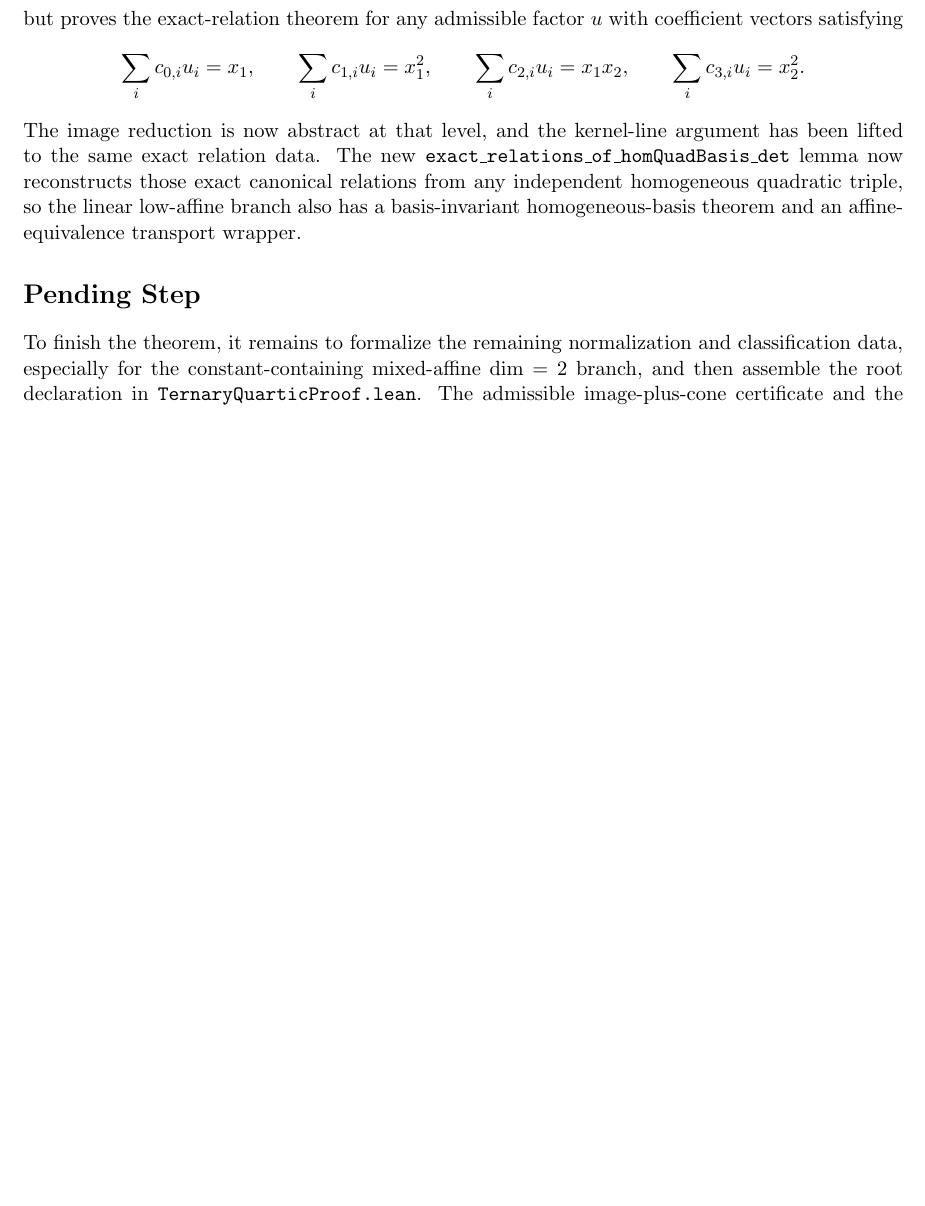
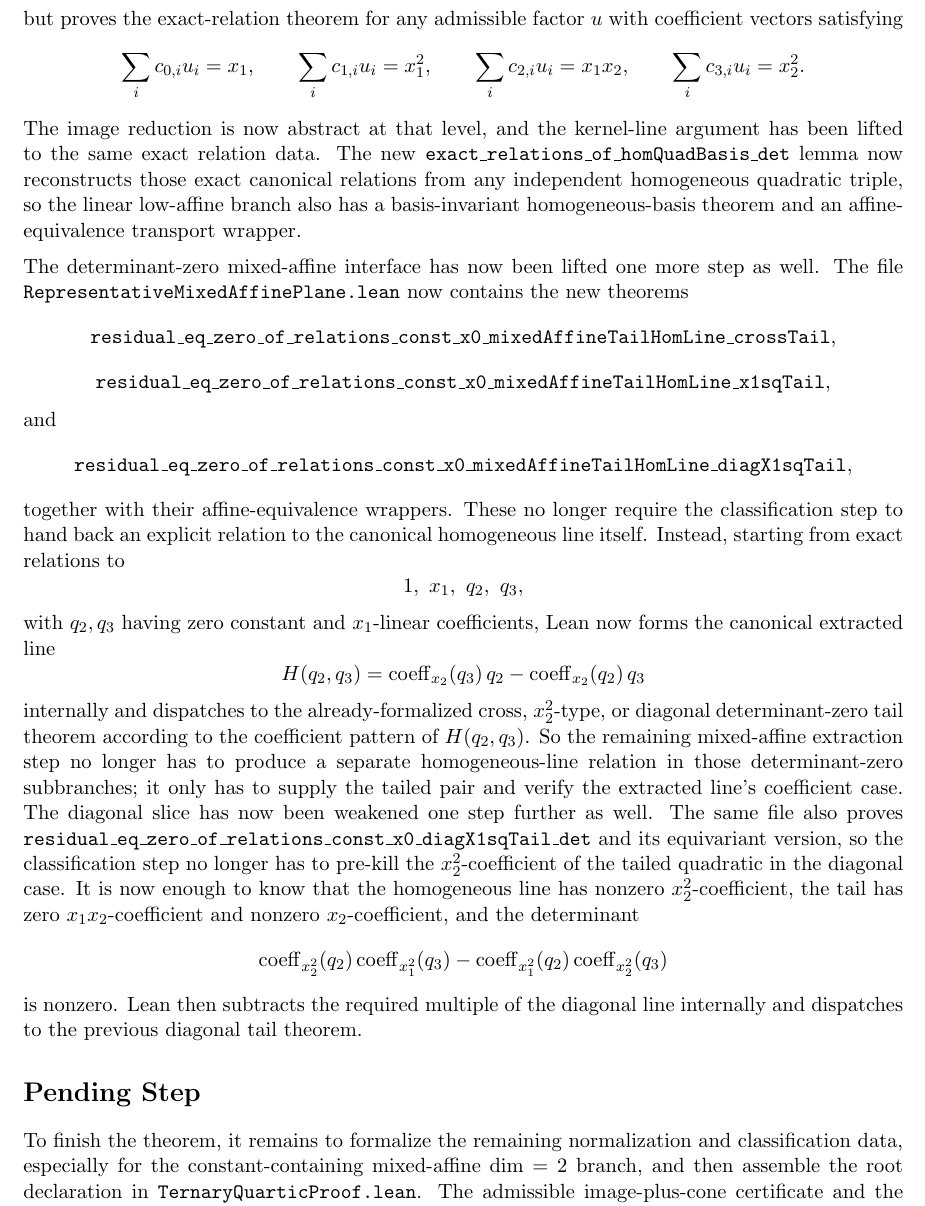
Before and after one commit to yuanchenyang/nonconvex_sos_landscape, a LaTeX document (writeup/blueprint.tex): part of page 18 of 18 before the commit and part of page 18 of 19 after it, cut so that both start at the same text, the shorter picture padded with empty space. Compiled offline with pdfLaTeX.

Commit message:
Strengthen mixed-affine extracted-line tail theorems

```diff
--- a/writeup/blueprint.tex
+++ b/writeup/blueprint.tex
@@ -1284,6 +1284,58 @@ exact canonical relations from any independent homogeneous quadratic triple, so
 the linear low-affine branch also has a basis-invariant homogeneous-basis
 theorem and an affine-equivalence transport wrapper.
 
+\medskip
+\noindent
+The determinant-zero mixed-affine interface has now been lifted one more step
+as well. The file \texttt{RepresentativeMixedAffinePlane.lean} now contains the
+new theorems
+\[
+  \texttt{residual\_eq\_zero\_of\_relations\_const\_x0\_mixedAffineTailHomLine\_crossTail},
+\]
+\[
+  \texttt{residual\_eq\_zero\_of\_relations\_const\_x0\_mixedAffineTailHomLine\_x1sqTail},
+\]
+and
+\[
+  \texttt{residual\_eq\_zero\_of\_relations\_const\_x0\_mixedAffineTailHomLine\_diagX1sqTail},
+\]
+together with their affine-equivalence wrappers. These no longer require the
+classification step to hand back an explicit relation to the canonical
+homogeneous line itself. Instead, starting from exact relations to
+\[
+  1,\ x_1,\ q_2,\ q_3,
+\]
+with \(q_2,q_3\) having zero constant and \(x_1\)-linear coefficients, Lean
+now forms the canonical extracted line
+\[
+  H(q_2,q_3)
+  =
+  \operatorname{coeff}_{x_2}(q_3)\,q_2
+  -
+  \operatorname{coeff}_{x_2}(q_2)\,q_3
+\]
+internally and dispatches to the already-formalized cross, \(x_2^2\)-type, or
+diagonal determinant-zero tail theorem according to the coefficient pattern of
+\(H(q_2,q_3)\). So the remaining mixed-affine extraction step no longer has to
+produce a separate homogeneous-line relation in those determinant-zero
+subbranches; it only has to supply the tailed pair and verify the extracted
+line's coefficient case.
+The diagonal slice has now been weakened one step further as well. The same
+file also proves
+\texttt{residual\_eq\_zero\_of\_relations\_const\_x0\_diagX1sqTail\_det} and its
+equivariant version, so the classification step no longer has to pre-kill the
+\(x_2^2\)-coefficient of the tailed quadratic in the diagonal case. It is now
+enough to know that the homogeneous line has nonzero \(x_2^2\)-coefficient, the
+tail has zero \(x_1x_2\)-coefficient and nonzero \(x_2\)-coefficient, and the
+determinant
+\[
+  \operatorname{coeff}_{x_2^2}(q_2)\operatorname{coeff}_{x_1^2}(q_3)
+  -
+  \operatorname{coeff}_{x_1^2}(q_2)\operatorname{coeff}_{x_2^2}(q_3)
+\]
+is nonzero. Lean then subtracts the required multiple of the diagonal line
+internally and dispatches to the previous diagonal tail theorem.
+
 \section*{Pending Step}
 To finish the theorem, it remains to formalize the remaining normalization and
 classification data, especially for the constant-containing mixed-affine
```
Also changed, not shown: writeup/exploration_log.tex (+45 -0 lines), 1 other file.
